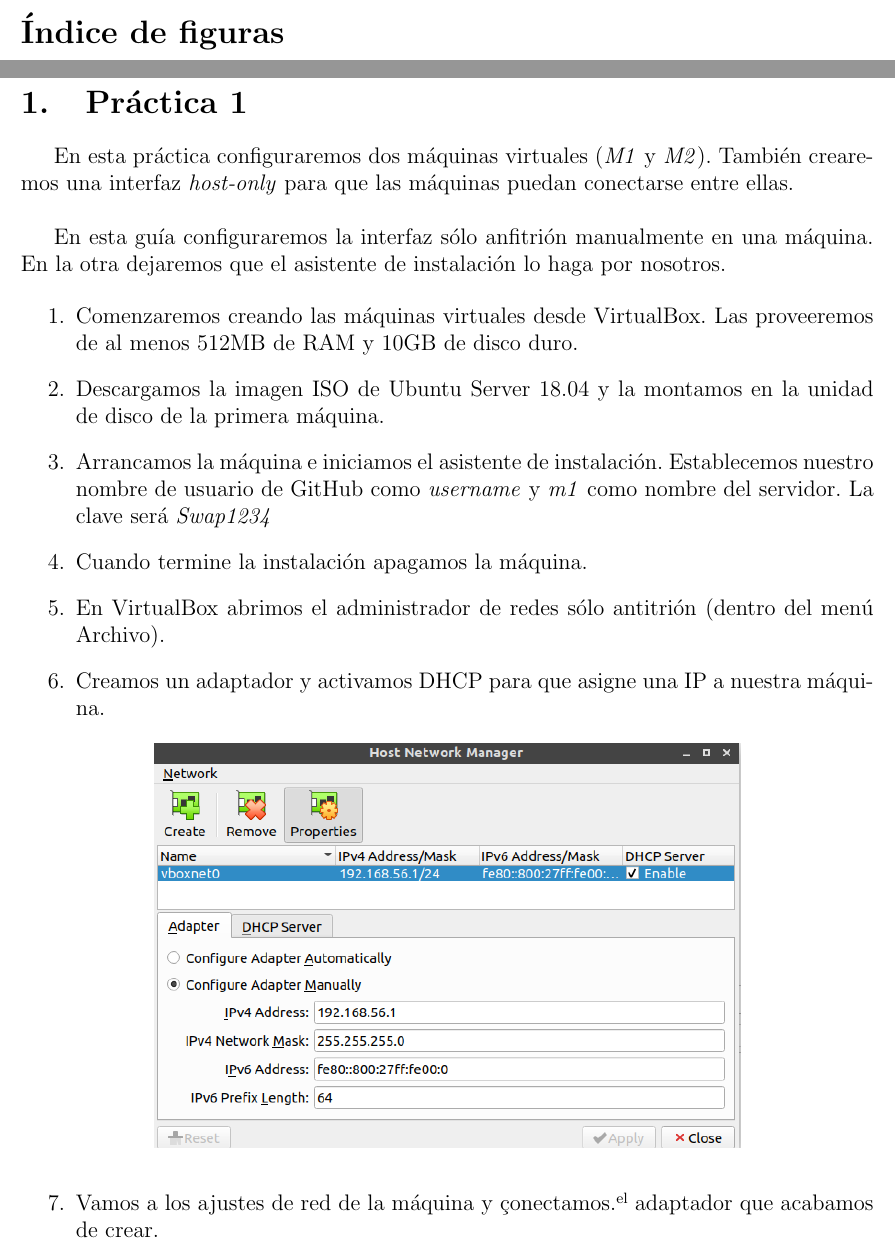
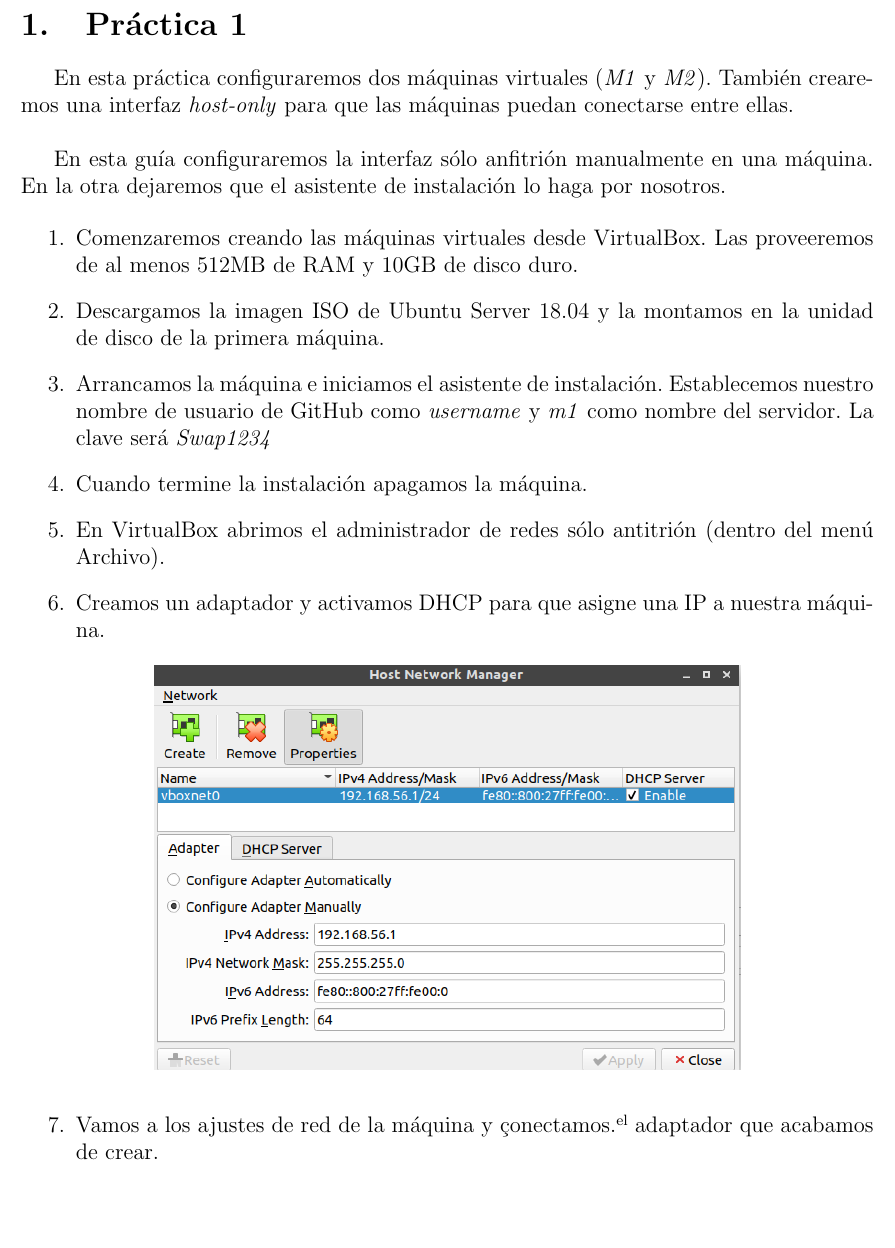
Before and after one commit to csp33/SWAP1920, a LaTeX document (Prácticas/Practicas.tex): two parts of pages 3 and 4 of 8 before the commit and part of page 3 of 7 after it, the two joined at a grey line, cut at the place of the change, the shorter picture padded with empty space. Compiled offline with pdfLaTeX.

Commit message:
Remove list of figures

```diff
--- a/Prácticas/Practicas.tex
+++ b/Prácticas/Practicas.tex
@@ -105,9 +105,6 @@
 \newpage
 \tableofcontents{}
 \newpage
-\listoffigures
-\thispagestyle{empty}
-\newpage
 
 \section{Práctica 1}
 
```
Also changed, not shown: Prácticas/Practicas.pdf.
